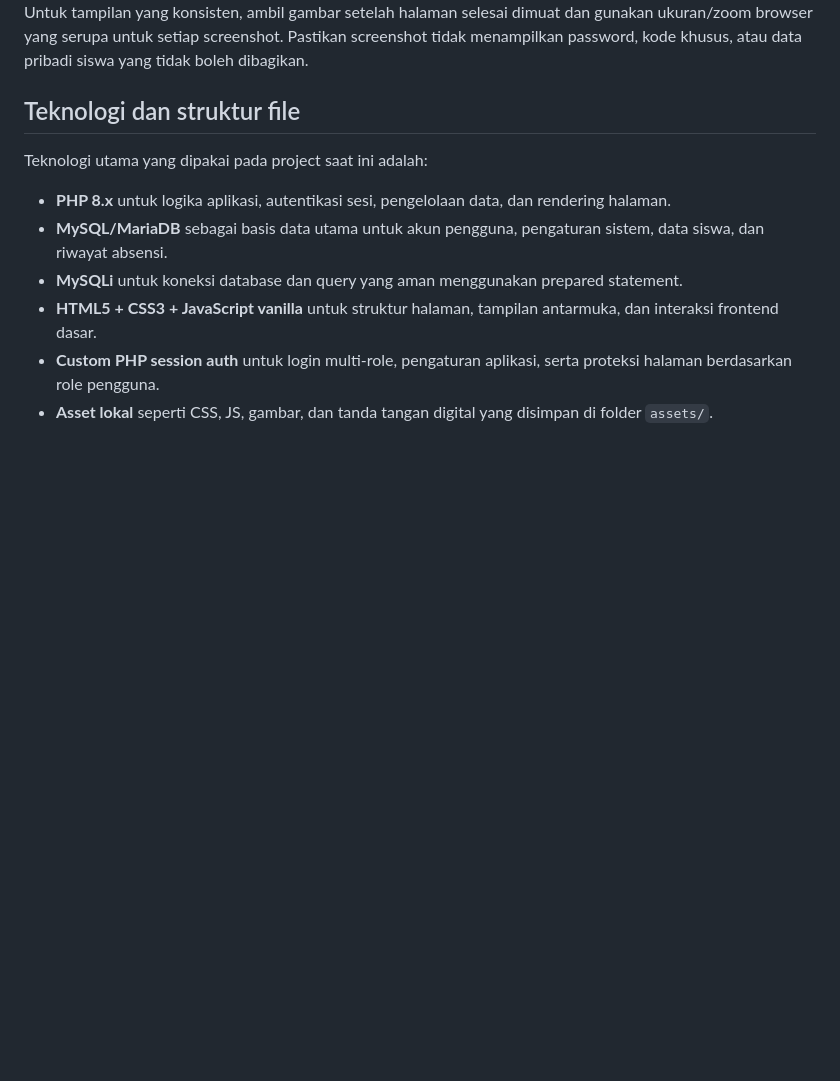
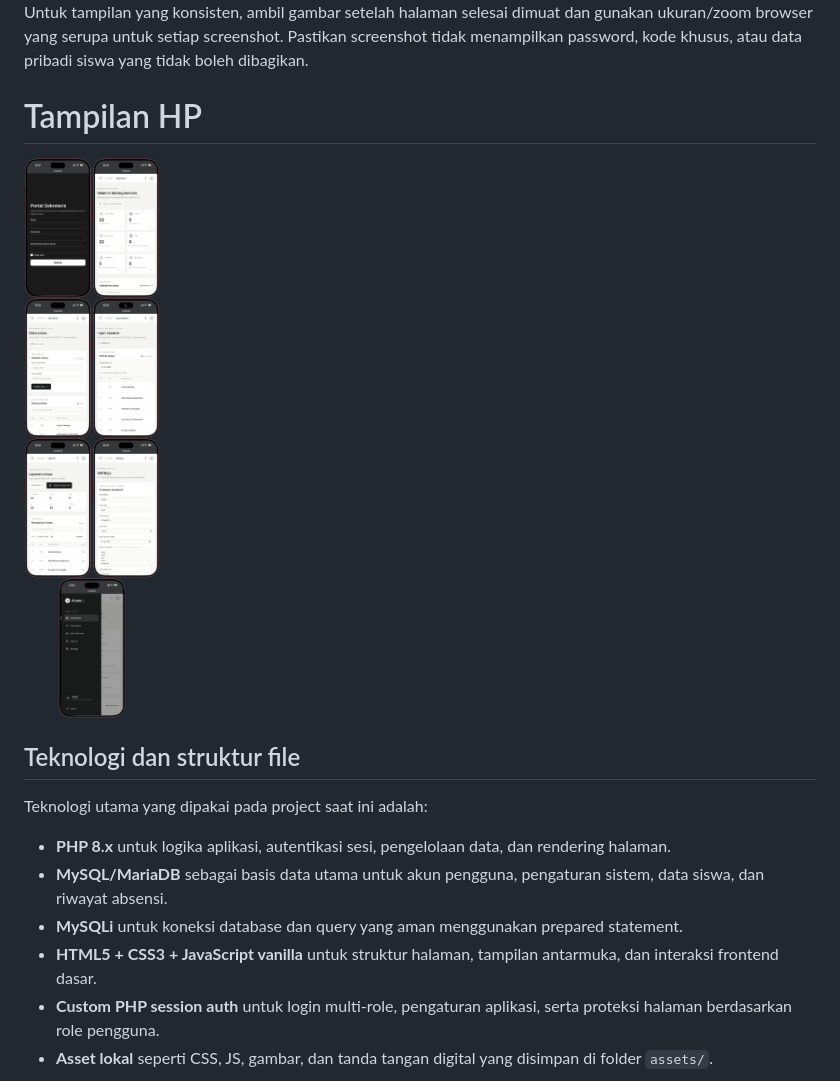
Before and after one commit to synvera/student-attendance-php-design-, a Markdown page: readme.md, the part around the change. GitHub-like rendering; pictures changed too: docs/screenshots/screenshot-hp.png (added); blank space fills up the shorter version.

```diff
--- a/readme.md
+++ b/readme.md
@@ -101,6 +101,9 @@ File: `docs/screenshots/update/setting-page.png`
 ![Screenshots Page Settings](docs/screenshots/update/setting-page.png)
 Untuk tampilan yang konsisten, ambil gambar setelah halaman selesai dimuat dan gunakan ukuran/zoom browser yang serupa untuk setiap screenshot. Pastikan screenshot tidak menampilkan password, kode khusus, atau data pribadi siswa yang tidak boleh dibagikan.
 
+# Tampilan HP
+
+![Screenshots hp](docs/screenshots/screenshot-hp.png)
 ## Teknologi dan struktur file
 
 Teknologi utama yang dipakai pada project saat ini adalah:
```
